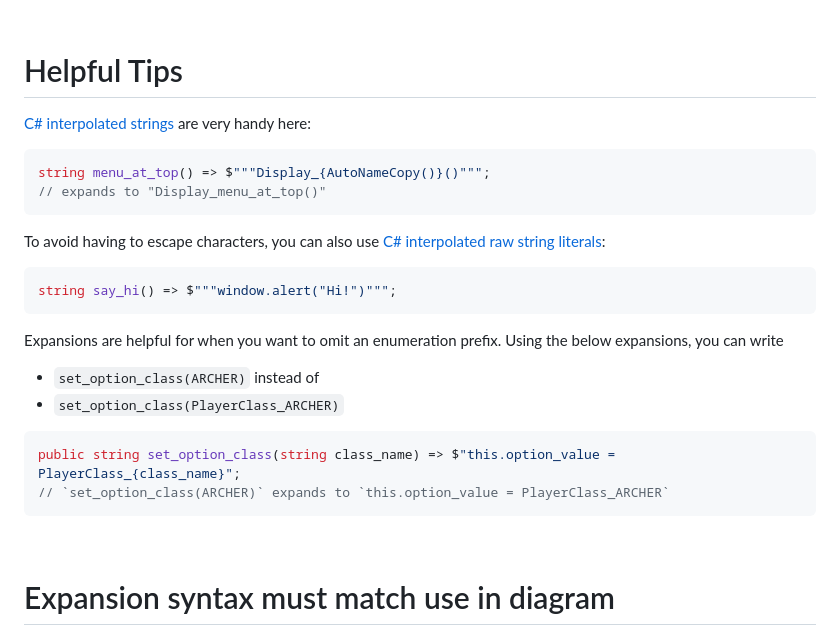
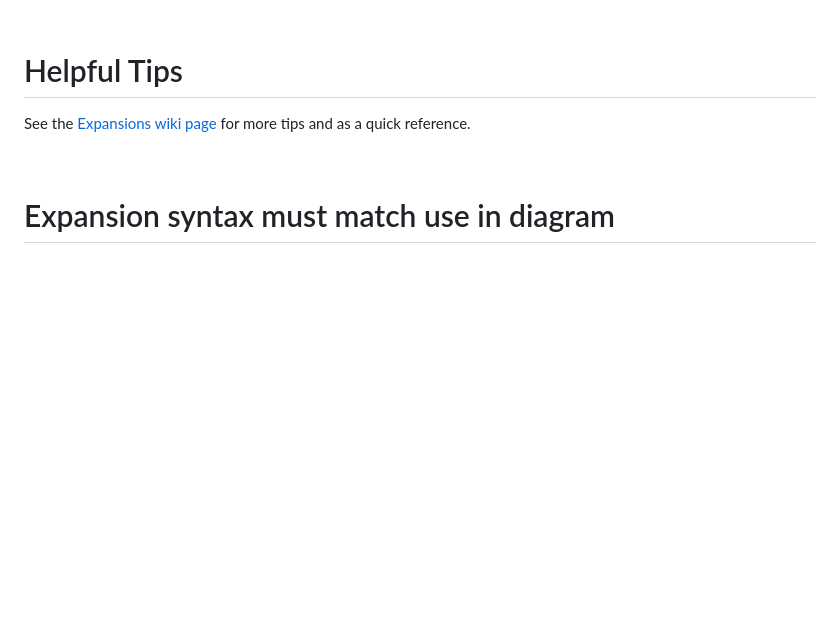
Before and after one commit to StateSmith/tutorial-2, a Markdown page: lesson-3/README.md, the part around the change. Rendered like a GitHub page; blank space fills up the shorter version.

````diff
--- a/lesson-3/README.md
+++ b/lesson-3/README.md
@@ -129,26 +129,7 @@ Feel free to run the code gen and play with the design by opening `index.html` i
 <br>
 
 # Helpful Tips
-[C# interpolated strings](https://www.w3schools.com/cs/cs_strings_interpol.php) are very handy here:
-```c#
-string menu_at_top() => $"""Display_{AutoNameCopy()}()""";
-// expands to "Display_menu_at_top()"
-```
-
-To avoid having to escape characters, you can also use [C# interpolated raw string literals](https://thecodeblogger.com/2022/09/17/c-11-what-are-raw-string-literals/):
-```c#
-string say_hi() => $"""window.alert("Hi!")""";
-```
-
-Expansions are helpful for when you want to omit an enumeration prefix. Using the below expansions, you can write
-* `set_option_class(ARCHER)` instead of
-* `set_option_class(PlayerClass_ARCHER)`
-
-```c#
-public string set_option_class(string class_name) => $"this.option_value = PlayerClass_{class_name}";
-// `set_option_class(ARCHER)` expands to `this.option_value = PlayerClass_ARCHER`
-```
-
+See the [Expansions wiki page](https://github.com/StateSmith/StateSmith/wiki/Expansions) for more tips and as a quick reference.
 
 
 
````
